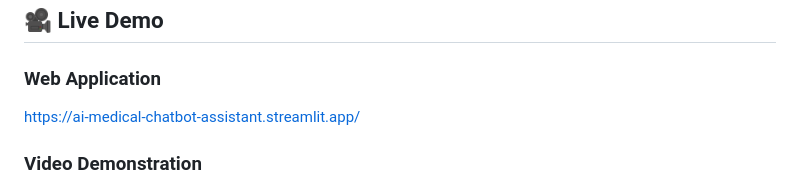
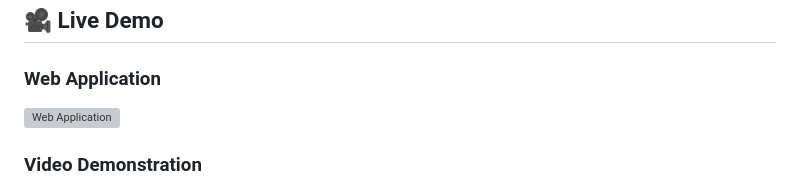
Before and after one commit to anjalivarun13/Medical-Chatbot-AI-Assistant, a Markdown page: README.md, the part around one of its changes. GitHub-like rendering; grey boxes are pictures that could not be loaded.

```diff
--- a/README.md
+++ b/README.md
@@ -105,6 +105,6 @@ Streamlit User Interface
 ## 🎥 Live Demo
 
 ### Web Application
-https://ai-medical-chatbot-assistant.streamlit.app/
+![Web Application](https://ai-medical-chatbot-assistant.streamlit.app/)
 
 ### Video Demonstration
```
Also changed, not shown: other parts of README.md (+1 -1 lines).
